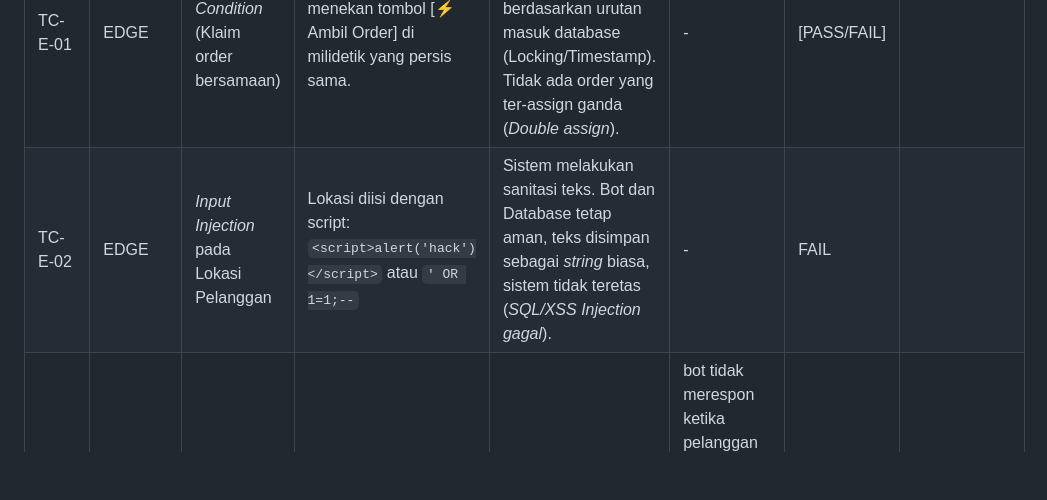
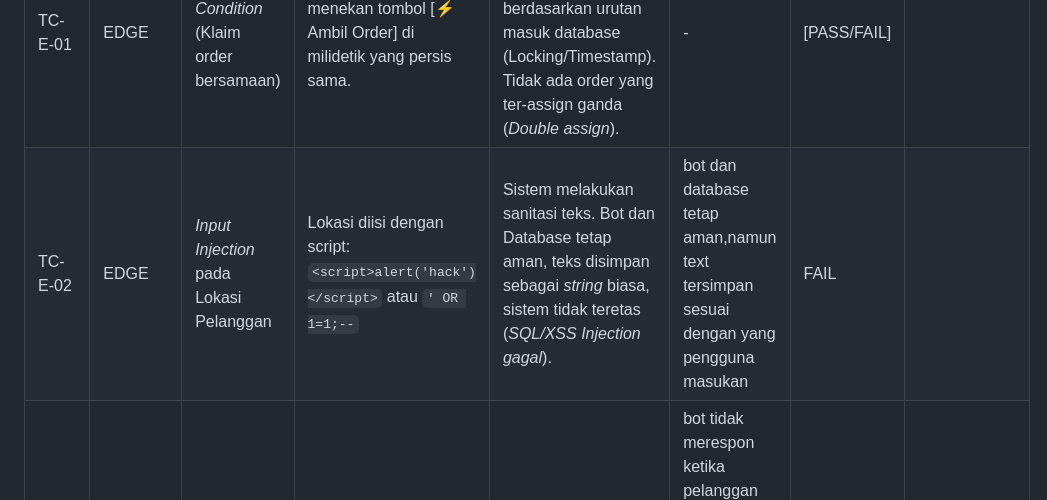
Before and after one commit to evanelvindo/SEJAIIN.HUB, a Markdown page: file.md, the part around the change. Drawn GitHub-style; blank space fills up the shorter version.

```diff
--- a/file.md
+++ b/file.md
@@ -35,5 +35,5 @@ Menguji stabilitas sistem pada kondisi batas (*boundary*), volume berlebih, atau
 | ID Test Case | Kategori | Skenario Pengujian | Test Data | Expected Result | Actual Result | Status | Bukti (Screenshot) |
 |---|---|---|---|---|---|---|---|
 | TC-E-01 | EDGE | *Race Condition* (Klaim order bersamaan) | Mitra A dan Mitra B menekan tombol [⚡ Ambil Order] di milidetik yang persis sama. | Sistem hanya memproses satu pemenang berdasarkan urutan masuk database (Locking/Timestamp). Tidak ada order yang ter-assign ganda (*Double assign*). | - | [PASS/FAIL] |  |
-| TC-E-02 | EDGE | *Input Injection* pada Lokasi Pelanggan | Lokasi diisi dengan script: `<script>alert('hack')</script>` atau `' OR 1=1;--` | Sistem melakukan sanitasi teks. Bot dan Database tetap aman, teks disimpan sebagai *string* biasa, sistem tidak teretas (*SQL/XSS Injection gagal*). | - | FAIL |  |
+| TC-E-02 | EDGE | *Input Injection* pada Lokasi Pelanggan | Lokasi diisi dengan script: `<script>alert('hack')</script>` atau `' OR 1=1;--` | Sistem melakukan sanitasi teks. Bot dan Database tetap aman, teks disimpan sebagai *string* biasa, sistem tidak teretas (*SQL/XSS Injection gagal*). | bot dan database tetap aman,namun text tersimpan sesuai dengan  yang pengguna masukan  | FAIL |  |
 | TC-E-03 | EDGE | Pengiriman file bukan gambar saat upload bukti bayar | Mengirimkan file berekstensi .pdf, .exe, atau audio .mp3 ke bot. | Bot menolak file dan menampilkan pesan peringatan: "Harap kirimkan bukti berupa Foto/Gambar (JPG/PNG), bukan dokumen/file lain." | bot tidak merespon ketika pelanggan mengirim bukti tranfer berektensi .pdf,.exe,bot hanya merespon ketika pengguna mengirim berupa foto/gambar | FAIL |  |
```
